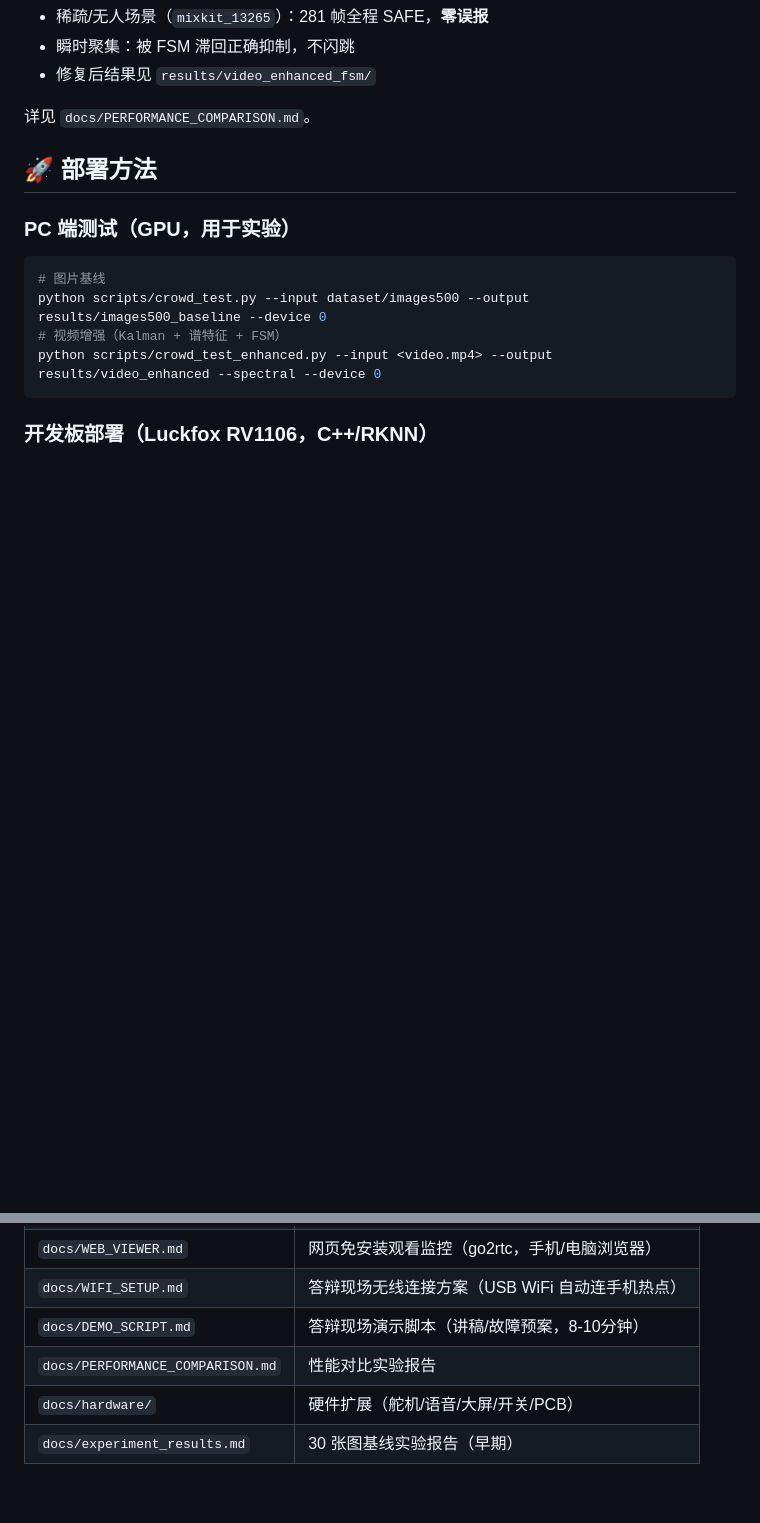
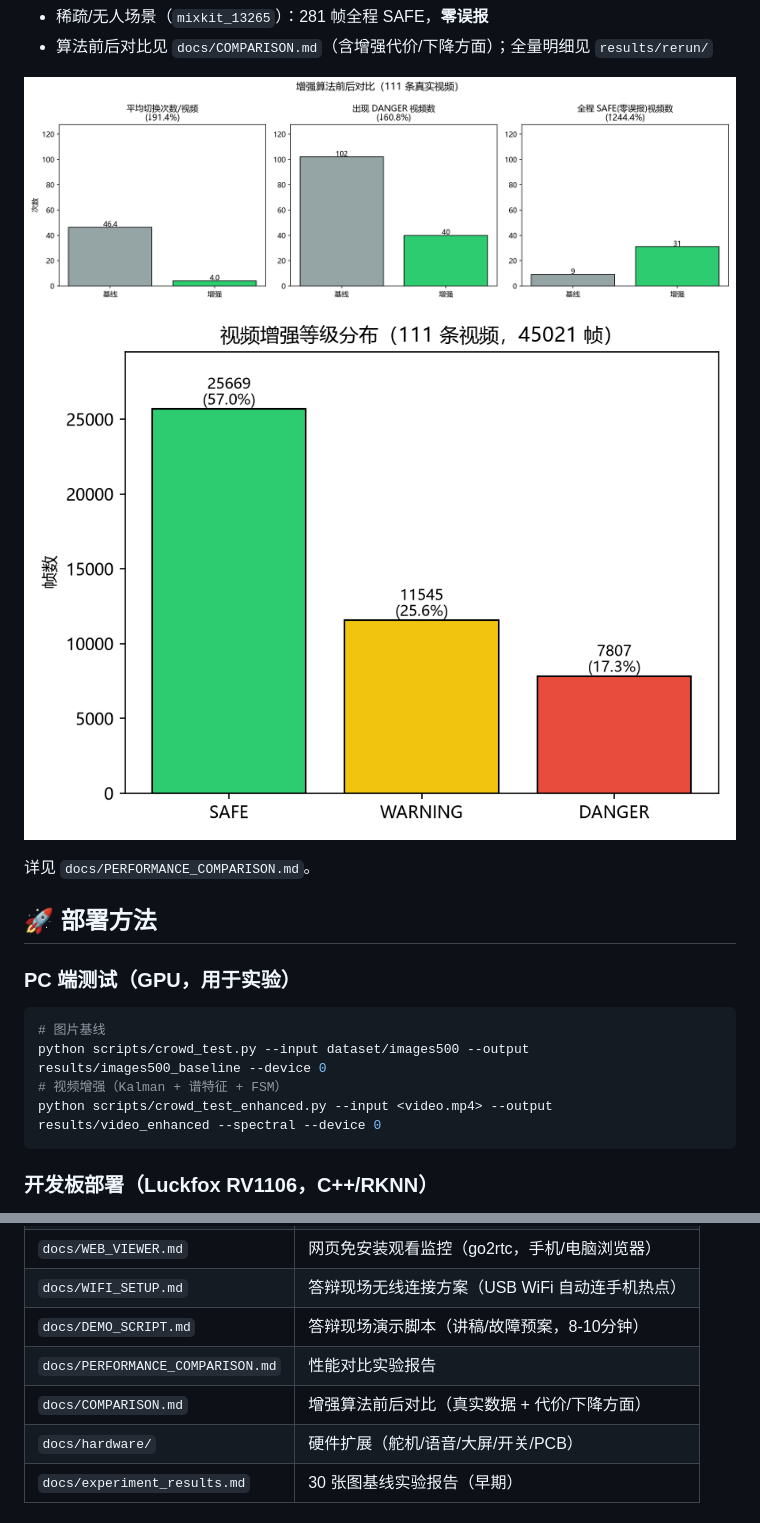
Before and after one commit to Liao0429/pedestrian-risk-decision, a Markdown page: README.md, 2 parts joined by grey strips. Rendered like a GitHub page; pictures changed too: docs/figures/fig3_before_after.png (added), docs/figures/fig4_video_level.png (added); blank space fills up the shorter version.

```diff
--- a/README.md
+++ b/README.md
@@ -76,6 +80,8 @@ pedestrian-risk-decision/
 - 稀疏/无人场景（`mixkit_13265`）：281 帧全程 SAFE，**零误报**
-- 瞬时聚集：被 FSM 滞回正确抑制，不闪跳
-- 修复后结果见 `results/video_enhanced_fsm/`
+- 算法前后对比见 `docs/COMPARISON.md`（含增强代价/下降方面）；全量明细见 `results/rerun/`
+
+![视频增强前后对比](docs/figures/fig3_before_after.png)
+![视频增强等级分布](docs/figures/fig4_video_level.png)
 
 详见 `docs/PERFORMANCE_COMPARISON.md`。
 
@@ -119,6 +125,7 @@ make test        # 编译并运行增强决策/JSON 配置/阈值引擎单元测
 | `docs/WIFI_SETUP.md` | 答辩现场无线连接方案（USB WiFi 自动连手机热点） |
 | `docs/DEMO_SCRIPT.md` | 答辩现场演示脚本（讲稿/故障预案，8-10分钟） |
 | `docs/PERFORMANCE_COMPARISON.md` | 性能对比实验报告 |
+| `docs/COMPARISON.md` | 增强算法前后对比（真实数据 + 代价/下降方面） |
 | `docs/hardware/` | 硬件扩展（舵机/语音/大屏/开关/PCB） |
 | `docs/experiment_results.md` | 30 张图基线实验报告（早期） |
 
```
Also changed, not shown: other parts of README.md (+7 -3 lines), docs/figures/fig1_level_dist.png (added), docs/figures/fig2_detect_rate.png (added), 5 other files.
